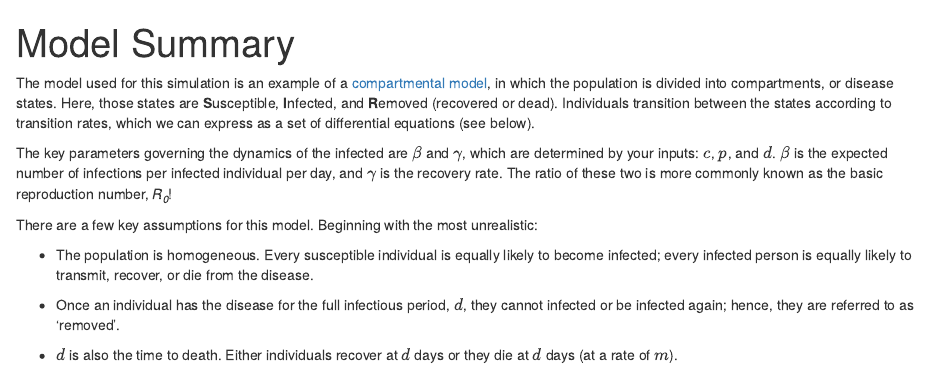
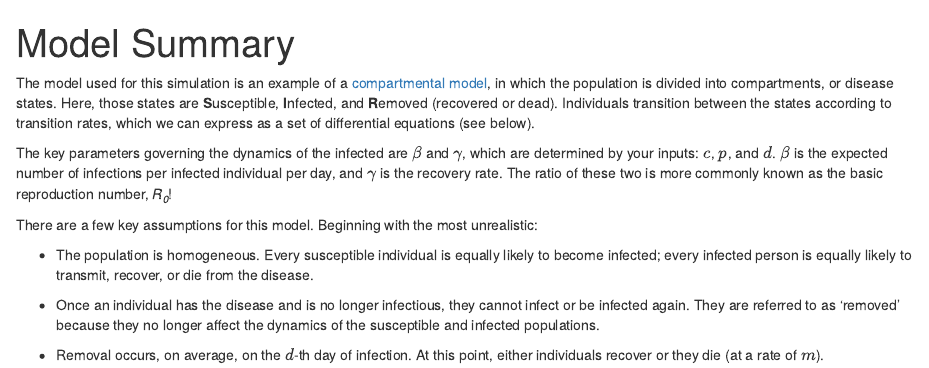
Before and after one commit to cgrilson7/siR, an R Markdown document (www/markdown_explanation.Rmd): the page in a window 1100 px wide, from its top. Rendered offline with R 4.5, knitr and Pandoc, with nearby package versions.

Commit message:
Clarified assumptions

```diff
--- a/www/markdown_explanation.Rmd
+++ b/www/markdown_explanation.Rmd
@@ -15,6 +15,6 @@ There are a few key assumptions for this model. Beginning with the most unrealis
 
 * The population is homogeneous. Every susceptible individual is equally likely to become infected; every infected person is equally likely to transmit, recover, or die from the disease.
 
-* Once an individual has the disease for the full infectious period, $d$, they cannot infected or be infected again; hence, they are referred to as ‘removed’.
+* Once an individual has the disease and is no longer infectious, they cannot infect or be infected again. They are referred to as ‘removed’ because they no longer affect the dynamics of the susceptible and infected populations.
 
-* $d$ is also the time to death. Either individuals recover at $d$ days or they die at $d$ days (at a rate of $m$).
+* Removal occurs, on average, on the $d$-th day of infection. At this point, either individuals recover or they die (at a rate of $m$).
```
Also changed, not shown: README.html (deleted), README.md, 1 other file.
